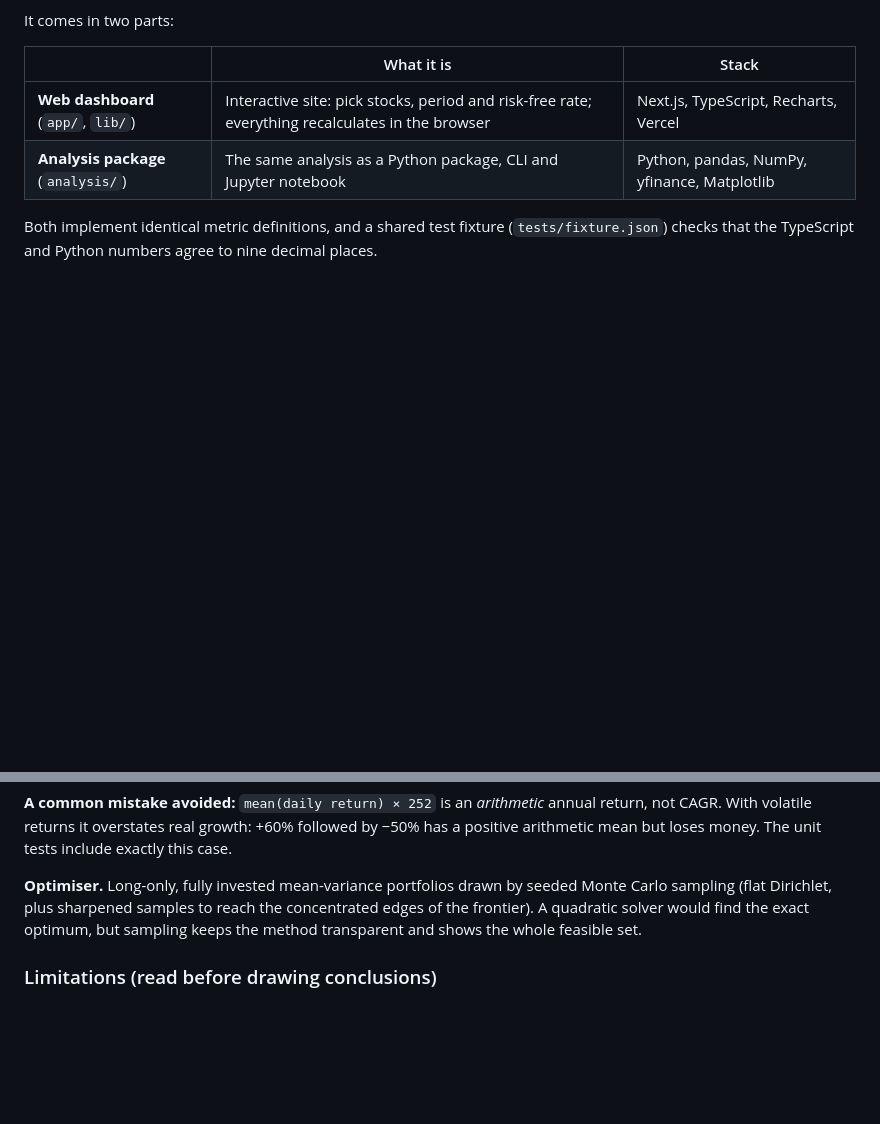
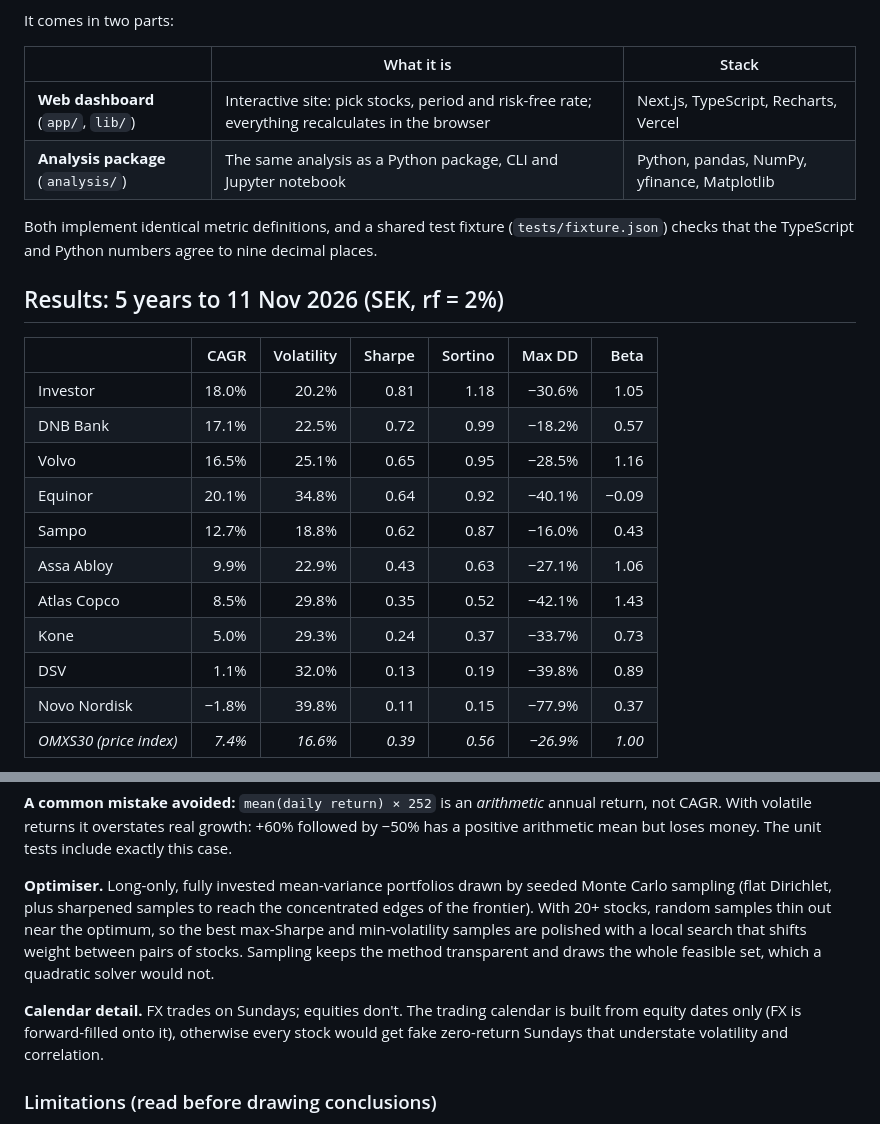
Before and after one commit to danielengerby1/Nordic-Equity-Analyser, a Markdown page: README.md, 2 parts joined by grey strips. Drawn GitHub-style; blank space fills up the shorter version.

```diff
--- a/README.md
+++ b/README.md
@@ -20,3 +20,20 @@ It comes in two parts:
 
 Both implement identical metric definitions, and a shared test fixture (`tests/fixture.json`) checks that the
 TypeScript and Python numbers agree to nine decimal places.
+
+## Results: 5 years to 11 Nov 2026 (SEK, rf = 2%)
+
+| | CAGR | Volatility | Sharpe | Sortino | Max DD | Beta |
+|:--|--:|--:|--:|--:|--:|--:|
+| Investor | 18.0% | 20.2% | 0.81 | 1.18 | −30.6% | 1.05 |
+| DNB Bank | 17.1% | 22.5% | 0.72 | 0.99 | −18.2% | 0.57 |
+| Volvo | 16.5% | 25.1% | 0.65 | 0.95 | −28.5% | 1.16 |
+| Equinor | 20.1% | 34.8% | 0.64 | 0.92 | −40.1% | −0.09 |
+| Sampo | 12.7% | 18.8% | 0.62 | 0.87 | −16.0% | 0.43 |
+| Assa Abloy | 9.9% | 22.9% | 0.43 | 0.63 | −27.1% | 1.06 |
+| Atlas Copco | 8.5% | 29.8% | 0.35 | 0.52 | −42.1% | 1.43 |
+| Kone | 5.0% | 29.3% | 0.24 | 0.37 | −33.7% | 0.73 |
+| DSV | 1.1% | 32.0% | 0.13 | 0.19 | −39.8% | 0.89 |
+| Novo Nordisk | −1.8% | 39.8% | 0.11 | 0.15 | −77.9% | 0.37 |
+| *OMXS30 (price index)* | *7.4%* | *16.6%* | *0.39* | *0.56* | *−26.9%* | *1.00* |
+
@@ -52,8 +81,14 @@ volatile returns it overstates real growth: +60% followed by −50% has a positi
 money. The unit tests include exactly this case.
 
 **Optimiser.** Long-only, fully invested mean-variance portfolios drawn by seeded Monte Carlo sampling (flat
-Dirichlet, plus sharpened samples to reach the concentrated edges of the frontier). A quadratic solver would
-find the exact optimum, but sampling keeps the method transparent and shows the whole feasible set.
+Dirichlet, plus sharpened samples to reach the concentrated edges of the frontier). With 20+ stocks, random
+samples thin out near the optimum, so the best max-Sharpe and min-volatility samples are polished with a local
+search that shifts weight between pairs of stocks. Sampling keeps the method transparent and draws the whole
+feasible set, which a quadratic solver would not.
+
+**Calendar detail.** FX trades on Sundays; equities don't. The trading calendar is built from equity dates
+only (FX is forward-filled onto it), otherwise every stock would get fake zero-return Sundays that understate
+volatility and correlation.
 
 ### Limitations (read before drawing conclusions)
 
```
Also changed, not shown: other parts of README.md (+12 -0 lines), docs/correlation.png (added), docs/frontier.png (added), docs/performance.png (added), 4 other files.
